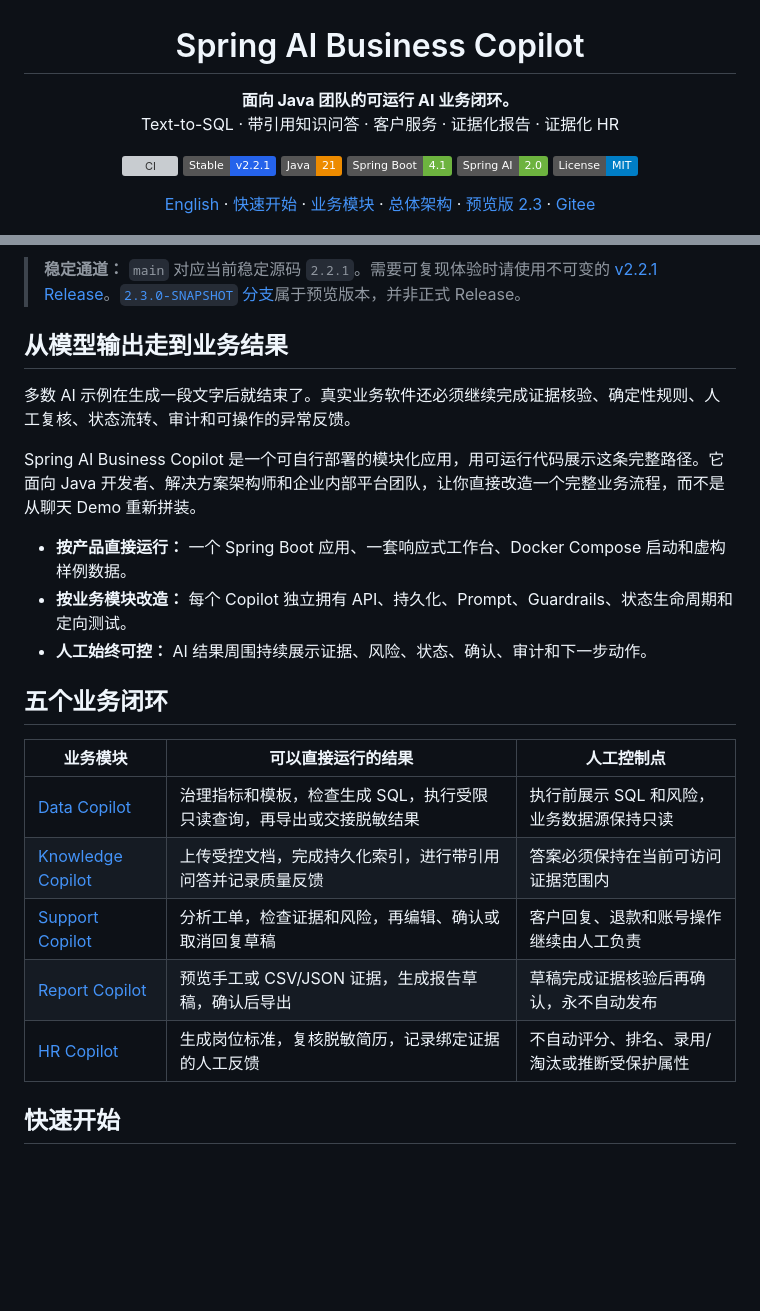
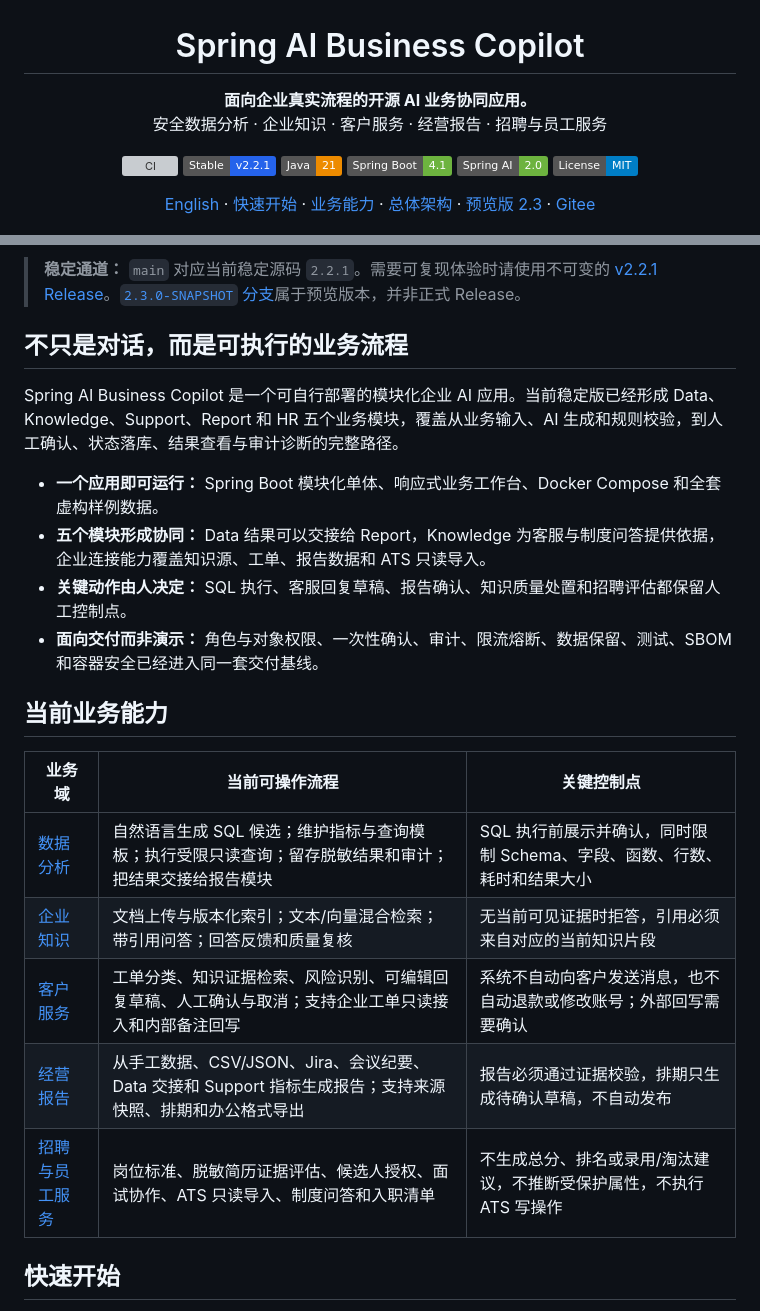
Before and after one commit to qcodingdev/spring-ai-business-copilot, a Markdown page: README.zh-CN.md, 2 parts joined by grey strips. Rendered like a GitHub page; badges without logos; blank space fills up the shorter version; grey boxes are pictures that could not be loaded.

```diff
--- a/README.zh-CN.md
+++ b/README.zh-CN.md
@@ -1,8 +1,8 @@
 <h1 align="center">Spring AI Business Copilot</h1>
 
 <p align="center">
-  <strong>面向 Java 团队的可运行 AI 业务闭环。</strong><br>
-  Text-to-SQL · 带引用知识问答 · 客户服务 · 证据化报告 · 证据化 HR
+  <strong>面向企业真实流程的开源 AI 业务协同应用。</strong><br>
+  安全数据分析 · 企业知识 · 客户服务 · 经营报告 · 招聘与员工服务
 </p>
 
 <p align="center">
@@ -17,7 +17,7 @@
 <p align="center">
   <a href="README.md">English</a> ·
   <a href="#快速开始">快速开始</a> ·
-  <a href="#五个业务闭环">业务模块</a> ·
+  <a href="#当前业务能力">业务能力</a> ·
   <a href="#总体架构">总体架构</a> ·
   <a href="https://github.com/qcodingdev/spring-ai-business-copilot/tree/2.3.0-SNAPSHOT">预览版 2.3</a> ·
   <a href="https://gitee.com/qcodingdev/spring-ai-business-copilot">Gitee</a>
@@ -27,25 +27,24 @@
 
 > **稳定通道：** `main` 对应当前稳定源码 `2.2.1`。需要可复现体验时请使用不可变的 [v2.2.1 Release](https://github.com/qcodingdev/spring-ai-business-copilot/releases/tag/v2.2.1)。[`2.3.0-SNAPSHOT` 分支](https://github.com/qcodingdev/spring-ai-business-copilot/tree/2.3.0-SNAPSHOT)属于预览版本，并非正式 Release。
 
-## 从模型输出走到业务结果
+## 不只是对话，而是可执行的业务流程
 
-多数 AI 示例在生成一段文字后就结束了。真实业务软件还必须继续完成证据核验、确定性规则、人工复核、状态流转、审计和可操作的异常反馈。
+Spring AI Business Copilot 是一个可自行部署的模块化企业 AI 应用。当前稳定版已经形成 Data、Knowledge、Support、Report 和 HR 五个业务模块，覆盖从业务输入、AI 生成和规则校验，到人工确认、状态落库、结果查看与审计诊断的完整路径。
 
-Spring AI Business Copilot 是一个可自行部署的模块化应用，用可运行代码展示这条完整路径。它面向 Java 开发者、解决方案架构师和企业内部平台团队，让你直接改造一个完整业务流程，而不是从聊天 Demo 重新拼装。
+- **一个应用即可运行：** Spring Boot 模块化单体、响应式业务工作台、Docker Compose 和全套虚构样例数据。
+- **五个模块形成协同：** Data 结果可以交接给 Report，Knowledge 为客服与制度问答提供依据，企业连接能力覆盖知识源、工单、报告数据和 ATS 只读导入。
+- **关键动作由人决定：** SQL 执行、客服回复草稿、报告确认、知识质量处置和招聘评估都保留人工控制点。
+- **面向交付而非演示：** 角色与对象权限、一次性确认、审计、限流熔断、数据保留、测试、SBOM 和容器安全已经进入同一套交付基线。
 
-- **按产品直接运行：** 一个 Spring Boot 应用、一套响应式工作台、Docker Compose 启动和虚构样例数据。
-- **按业务模块改造：** 每个 Copilot 独立拥有 API、持久化、Prompt、Guardrails、状态生命周期和定向测试。
-- **人工始终可控：** AI 结果周围持续展示证据、风险、状态、确认、审计和下一步动作。
+## 当前业务能力
 
-## 五个业务闭环
-
-| 业务模块 | 可以直接运行的结果 | 人工控制点 |
+| 业务域 | 当前可操作流程 | 关键控制点 |
 |---|---|---|
-| [Data Copilot](modules/data-copilot/README.md) | 治理指标和模板，检查生成 SQL，执行受限只读查询，再导出或交接脱敏结果 | 执行前展示 SQL 和风险，业务数据源保持只读 |
-| [Knowledge Copilot](modules/knowledge-copilot/README.md) | 上传受控文档，完成持久化索引，进行带引用问答并记录质量反馈 | 答案必须保持在当前可访问证据范围内 |
-| [Support Copilot](modules/support-copilot/README.md) | 分析工单，检查证据和风险，再编辑、确认或取消回复草稿 | 客户回复、退款和账号操作继续由人工负责 |
-| [Report Copilot](modules/report-copilot/README.md) | 预览手工或 CSV/JSON 证据，生成报告草稿，确认后导出 | 草稿完成证据核验后再确认，永不自动发布 |
-| [HR Copilot](modules/resume-copilot/README.md) | 生成岗位标准，复核脱敏简历，记录绑定证据的人工反馈 | 不自动评分、排名、录用/淘汰或推断受保护属性 |
+| [数据分析](modules/data-copilot/README.md) | 自然语言生成 SQL 候选；维护指标与查询模板；执行受限只读查询；留存脱敏结果和审计；把结果交接给报告模块 | SQL 执行前展示并确认，同时限制 Schema、字段、函数、行数、耗时和结果大小 |
+| [企业知识](modules/knowledge-copilot/README.md) | 文档上传与版本化索引；文本/向量混合检索；带引用问答；回答反馈和质量复核 | 无当前可见证据时拒答，引用必须来自对应的当前知识片段 |
+| [客户服务](modules/support-copilot/README.md) | 工单分类、知识证据检索、风险识别、可编辑回复草稿、人工确认与取消；支持企业工单只读接入和内部备注回写 | 系统不自动向客户发送消息，也不自动退款或修改账号；外部回写需要确认 |
+| [经营报告](modules/report-copilot/README.md) | 从手工数据、CSV/JSON、Jira、会议纪要、Data 交接和 Support 指标生成报告；支持来源快照、排期和办公格式导出 | 报告必须通过证据校验，排期只生成待确认草稿，不自动发布 |
+| [招聘与员工服务](modules/resume-copilot/README.md) | 岗位标准、脱敏简历证据评估、候选人授权、面试协作、ATS 只读导入、制度问答和入职清单 | 不生成总分、排名或录用/淘汰建议，不推断受保护属性，不执行 ATS 写操作 |
 
 ## 快速开始
 
```
Also changed, not shown: README.md (+16 -17 lines).
